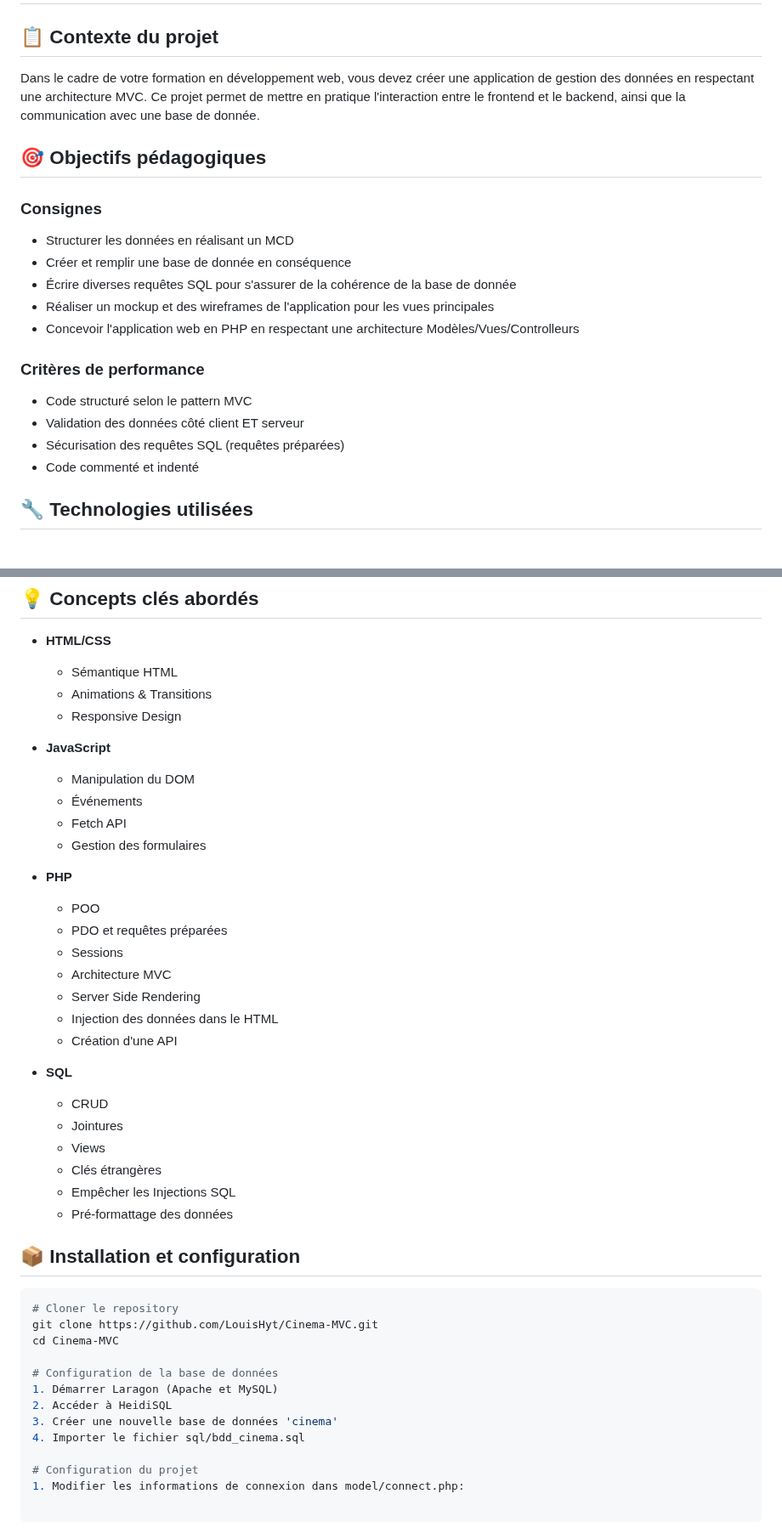
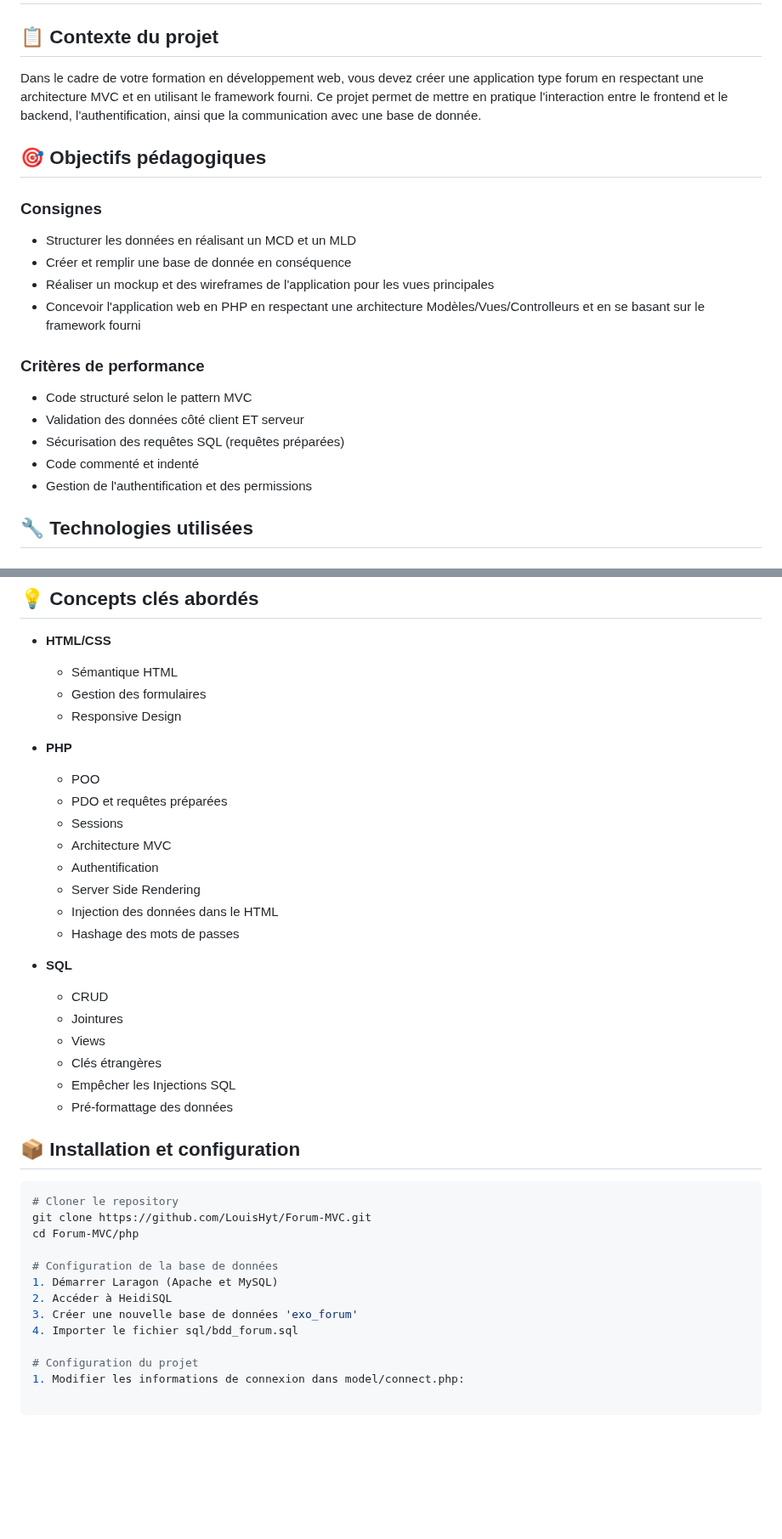
Before and after one commit to LouisHyt/Forum-MVC, a Markdown page: README.md, 2 parts joined by grey strips. Shown at 85% size. Rendered like a GitHub page; blank space fills up the shorter version.

````diff
--- a/README.md
+++ b/README.md
@@ -1,21 +1,21 @@
 # Application MVC Forum
 
 ## 📋 Contexte du projet
-Dans le cadre de votre formation en développement web, vous devez créer une application de gestion des données en respectant une architecture MVC. Ce projet permet de mettre en pratique l'interaction entre le frontend et le backend, ainsi que la communication avec une base de donnée.
+Dans le cadre de votre formation en développement web, vous devez créer une application type forum en respectant une architecture MVC et en utilisant le framework fourni. Ce projet permet de mettre en pratique l'interaction entre le frontend et le backend, l'authentification, ainsi que la communication avec une base de donnée.
 
 ## 🎯 Objectifs pédagogiques
 ### Consignes
-- Structurer les données en réalisant un MCD
+- Structurer les données en réalisant un MCD et un MLD
 - Créer et remplir une base de donnée en conséquence
-- Écrire diverses requêtes SQL pour s'assurer de la cohérence de la base de donnée
 - Réaliser un mockup et des wireframes de l'application pour les vues principales
-- Concevoir l'application web en PHP en respectant une architecture Modèles/Vues/Controlleurs
+- Concevoir l'application web en PHP en respectant une architecture Modèles/Vues/Controlleurs et en se basant sur le framework fourni
 
 ### Critères de performance
 - Code structuré selon le pattern MVC
 - Validation des données côté client ET serveur
 - Sécurisation des requêtes SQL (requêtes préparées)
 - Code commenté et indenté
+- Gestion de l'authentification et des permissions
 
 ## 🔧 Technologies utilisées
 ### Languages
@@ -36,23 +36,18 @@ Dans le cadre de votre formation en développement web, vous devez créer une ap
 ## 💡 Concepts clés abordés
 - **HTML/CSS**
   - Sémantique HTML
-  - Animations & Transitions
+  - Gestion des formulaires
   - Responsive Design
-
-- **JavaScript**
-  - Manipulation du DOM
-  - Événements
-  - Fetch API
-  - Gestion des formulaires
 
 - **PHP**
   - POO
   - PDO et requêtes préparées
   - Sessions
   - Architecture MVC
+  - Authentification
   - Server Side Rendering
   - Injection des données dans le HTML
-  - Création d'une API
+  - Hashage des mots de passes
 
 - **SQL**
   - CRUD
@@ -65,14 +60,14 @@ Dans le cadre de votre formation en développement web, vous devez créer une ap
 ## 📦 Installation et configuration
 ```bash
 # Cloner le repository
-git clone https://github.com/LouisHyt/Cinema-MVC.git
-cd Cinema-MVC
+git clone https://github.com/LouisHyt/Forum-MVC.git
+cd Forum-MVC/php
 
 # Configuration de la base de données
 1. Démarrer Laragon (Apache et MySQL)
 2. Accéder à HeidiSQL
-3. Créer une nouvelle base de données 'cinema'
-4. Importer le fichier sql/bdd_cinema.sql
+3. Créer une nouvelle base de données 'exo_forum'
+4. Importer le fichier sql/bdd_forum.sql
 
 # Configuration du projet
 1. Modifier les informations de connexion dans model/connect.php:
````
Also changed, not shown: other parts of README.md (+3 -1 lines).
